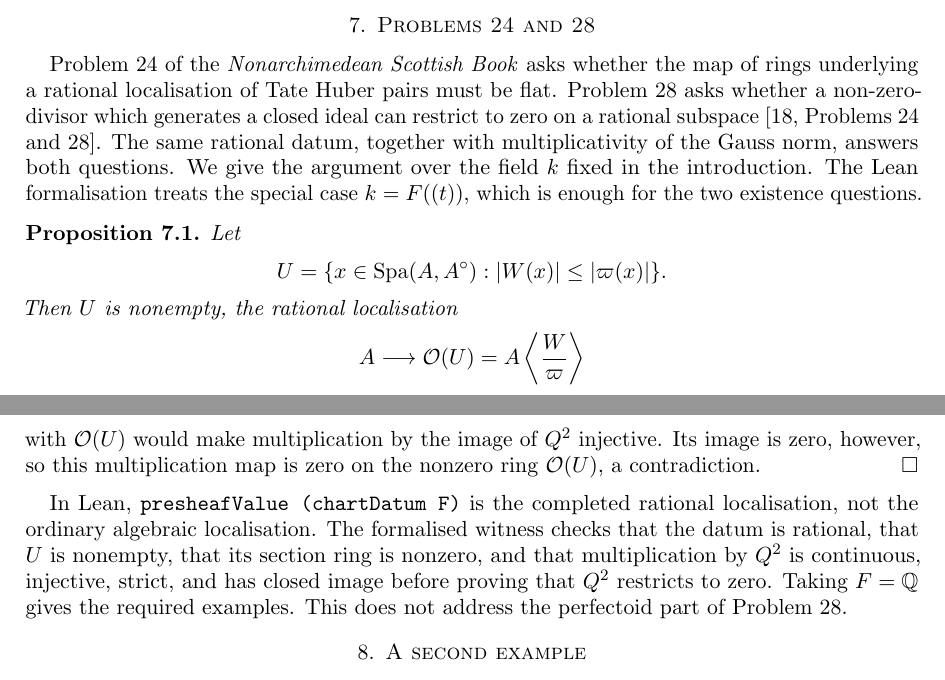
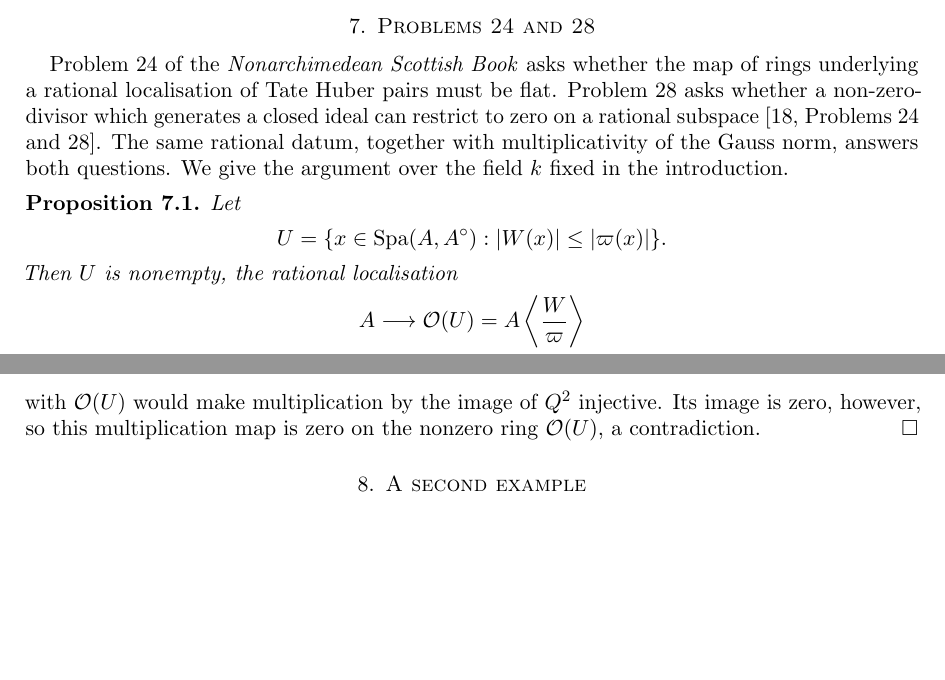
Before and after one commit to CBirkbeck/uniform-sheafy-tate-domains, a LaTeX paper (inputs/draft/main.tex): two parts of pages 10 and 11 of 27, joined at a grey line, cut so that both start at the same text, the shorter picture padded with empty space. Compiled offline with pdfLaTeX.

Commit message:
Remove Lean scope aside from Section 7

```diff
--- a/inputs/draft/main.tex
+++ b/inputs/draft/main.tex
@@ -882,8 +882,7 @@ Problem~28 asks whether a non-zero-divisor which generates a closed ideal can
 restrict to zero on a rational subspace \cite[Problems~24 and 28]{Scottish}.
 The same rational datum, together with multiplicativity of the Gauss norm,
 answers both questions.  We give the argument over the field $k$ fixed in the
-introduction.  The Lean formalisation treats the special case $k=F((t))$,
-which is enough for the two existence questions.
+introduction.
 
 \begin{proposition}\label{prop:problems-24-28}
 Let
@@ -940,15 +939,6 @@ with $\mathcal O(U)$ would make multiplication by the image of $Q^2$
 injective.  Its image is zero, however, so this multiplication map is zero on
 the nonzero ring $\mathcal O(U)$, a contradiction.
 \end{proof}
-
-In Lean, \texttt{presheafValue (chartDatum F)} is the completed rational
-localisation, not the ordinary algebraic localisation.  The formalised witness
-checks that the datum is rational, that $U$ is nonempty, that its section ring
-is nonzero, and that multiplication by $Q^2$ is continuous, injective, strict,
-and has closed image before proving that $Q^2$ restricts to zero.  Taking
-$F=\mathbb Q$ gives the required examples.  This does not address the
-perfectoid part of Problem~28.
-
 
 \section{A second example}\label{sec:second-example}
 
```
Also changed, not shown: docs/paper.pdf, 9 other files.
